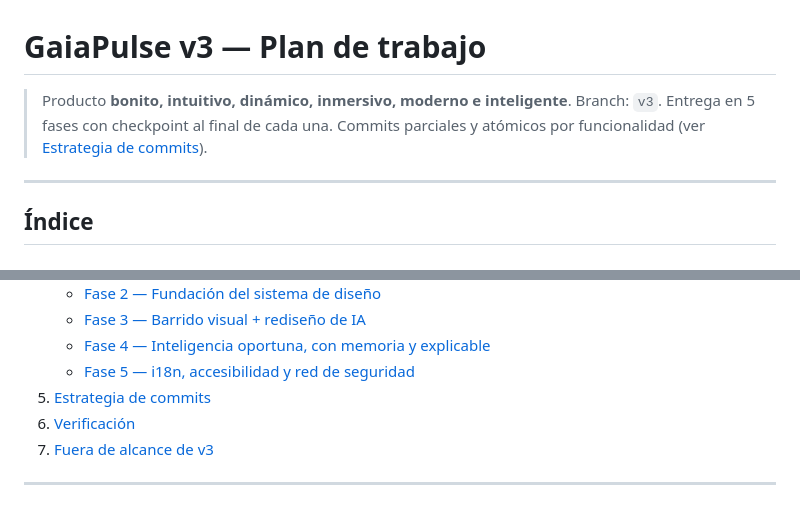
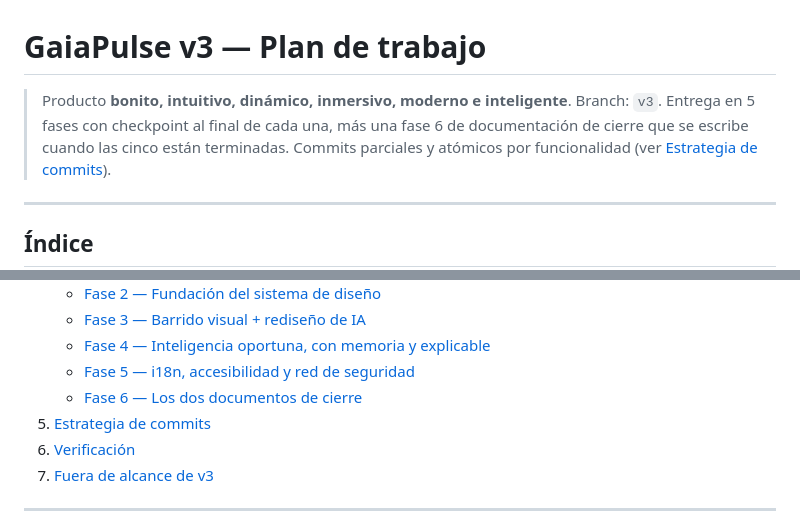
Before and after one commit to dmiglino/gaia-pulse, a Markdown page: docs/v3-plan.md, 2 parts joined by grey strips. Rendered like a GitHub page.

```diff
--- a/docs/v3-plan.md
+++ b/docs/v3-plan.md
@@ -1,7 +1,8 @@
 # GaiaPulse v3 — Plan de trabajo
 
 > Producto **bonito, intuitivo, dinámico, inmersivo, moderno e inteligente**.
-> Branch: `v3`. Entrega en 5 fases con checkpoint al final de cada una.
+> Branch: `v3`. Entrega en 5 fases con checkpoint al final de cada una, más una fase 6
+> de documentación de cierre que se escribe cuando las cinco están terminadas.
 > Commits parciales y atómicos por funcionalidad (ver [Estrategia de commits](#estrategia-de-commits)).
 
 ---
@@ -23,6 +24,7 @@
    - [Fase 3 — Barrido visual + rediseño de IA](#fase-3--barrido-visual--rediseño-de-ia)
    - [Fase 4 — Inteligencia oportuna, con memoria y explicable](#fase-4--inteligencia-oportuna-con-memoria-y-explicable)
    - [Fase 5 — i18n, accesibilidad y red de seguridad](#fase-5--i18n-accesibilidad-y-red-de-seguridad)
+   - [Fase 6 — Los dos documentos de cierre](#fase-6--los-dos-documentos-de-cierre)
 5. [Estrategia de commits](#estrategia-de-commits)
 6. [Verificación](#verificación)
 7. [Fuera de alcance de v3](#fuera-de-alcance-de-v3)
```
Also changed, not shown: other parts of docs/v3-plan.md (+57 -0 lines).
